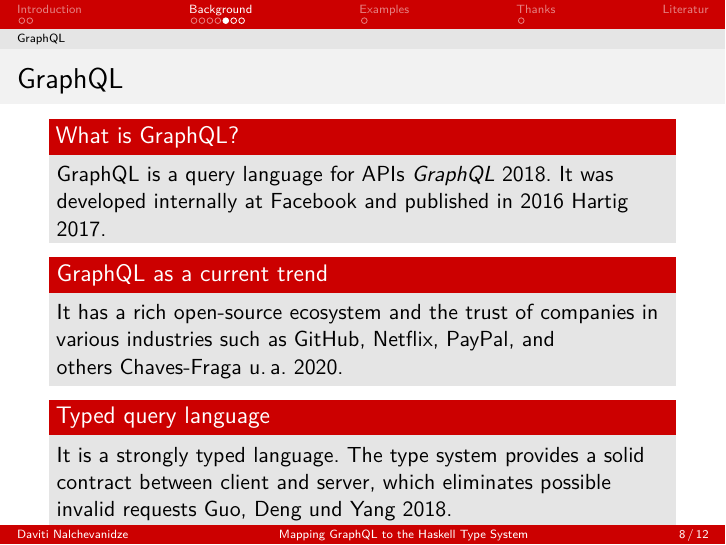
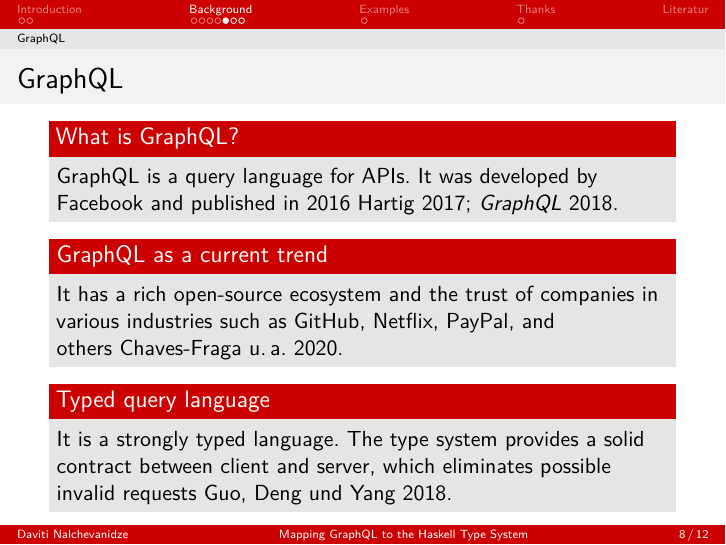
Before and after one commit to nalchevanidze/presentation-bsc, LaTeX slides (uhh.tex, which reads src/sections/background/gql.tex): page 8 of 16. Compiled offline with XeLaTeX.

Commit message:
update gql

```diff
--- a/src/sections/background/gql.tex
+++ b/src/sections/background/gql.tex
@@ -3,7 +3,7 @@
 \begin{frame}\frametitle{GraphQL}
 
   \begin{block}{What is GraphQL?}
-    GraphQL is a query language for APIs~\cite{gql-spec}. It was developed internally at  Facebook and published in 2016~\cite{initial-analysis-of-gql}.
+    GraphQL is a query language for APIs. It was developed by Facebook and published in 2016~\cite{initial-analysis-of-gql,gql-spec}.
   \end{block}
 
   \begin{block}{GraphQL as a current trend}
```
